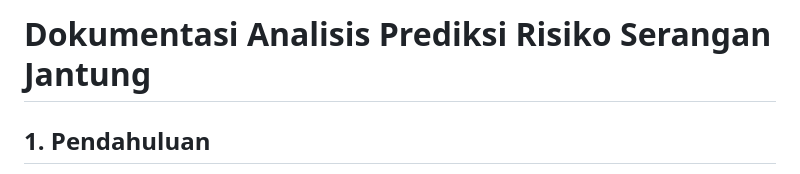
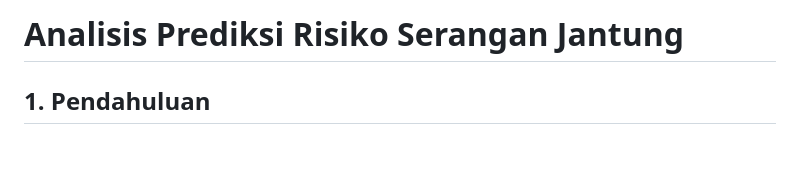
Before and after one commit to normashalehah1/ML-project, a Markdown page: heart-attack-south-africa/readme.md, the part around the change. GitHub-like rendering; blank space fills up the shorter version.

```diff
--- a/heart-attack-south-africa/readme.md
+++ b/heart-attack-south-africa/readme.md
@@ -1,4 +1,4 @@
-# Dokumentasi Analisis Prediksi Risiko Serangan Jantung
+# Analisis Prediksi Risiko Serangan Jantung
 
 ## 1. Pendahuluan
 Dataset ini berisi faktor risiko serangan jantung pada individu di Afrika Selatan. Data ini mencakup detail demografis, riwayat medis, kebiasaan gaya hidup, dan pengukuran klinis untuk mengevaluasi kemungkinan serangan jantung. Analisis ini bertujuan untuk membangun model machine learning yang dapat memprediksi risiko serangan jantung berdasarkan fitur-fitur yang relevan.
```
